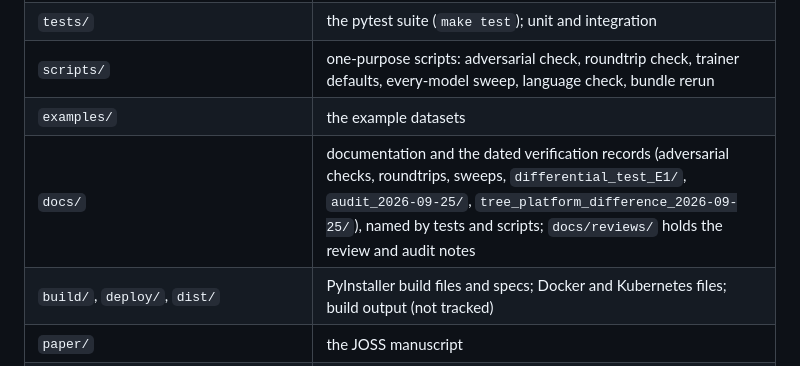
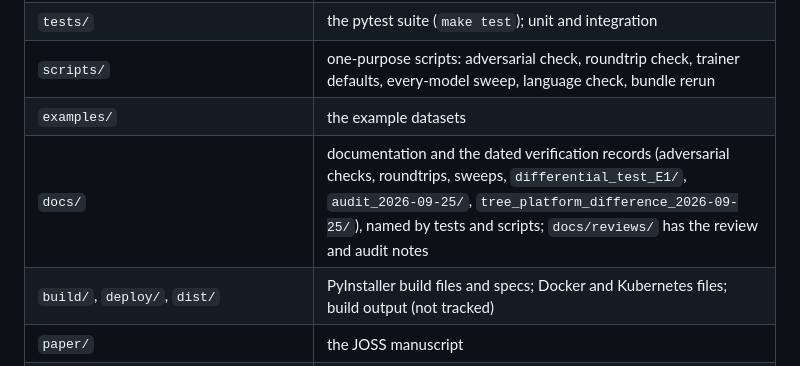
Before and after one commit to rowanterra/DiGiTerra, a Markdown page: README.md, the part around the change. Rendered like a GitHub page.

Commit message:
Reword the docs row of the layout table

```diff
--- a/README.md
+++ b/README.md
@@ -61,7 +61,7 @@ The prebuilt application contains the Python interpreter and every dependency, s
 | `tests/` | the pytest suite (`make test`); unit and integration |
 | `scripts/` | one-purpose scripts: adversarial check, roundtrip check, trainer defaults, every-model sweep, language check, bundle rerun |
 | `examples/` | the example datasets |
-| `docs/` | documentation and the dated verification records (adversarial checks, roundtrips, sweeps, `differential_test_E1/`, `audit_2026-09-25/`, `tree_platform_difference_2026-09-25/`), named by tests and scripts; `docs/reviews/` holds the review and audit notes |
+| `docs/` | documentation and the dated verification records (adversarial checks, roundtrips, sweeps, `differential_test_E1/`, `audit_2026-09-25/`, `tree_platform_difference_2026-09-25/`), named by tests and scripts; `docs/reviews/` has the review and audit notes |
 | `build/`, `deploy/`, `dist/` | PyInstaller build files and specs; Docker and Kubernetes files; build output (not tracked) |
 | `paper/` | the JOSS manuscript |
 | `NOTEBOOK.md`, `RERUN_LOG.md`, `CHANGELOG.md` | the project records (CMP-004) |
```
